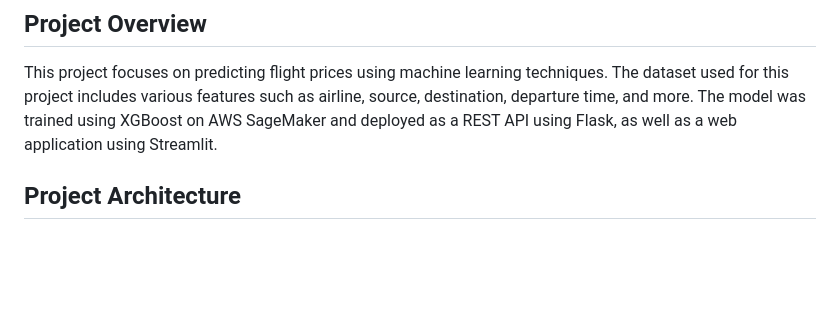
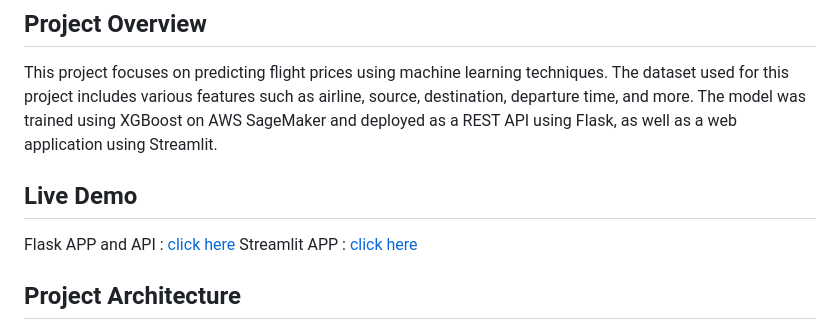
Before and after one commit to MJshah001/Flight-Price-Prediction, a Markdown page: README.md, the part around the change. Rendered like a GitHub page; blank space fills up the shorter version.

```diff
--- a/README.md
+++ b/README.md
@@ -2,6 +2,10 @@
 
 ## Project Overview
 This project focuses on predicting flight prices using machine learning techniques. The dataset used for this project includes various features such as airline, source, destination, departure time, and more. The model was trained using XGBoost on AWS SageMaker and deployed as a REST API using Flask, as well as a web application using Streamlit.
+
+##  Live Demo
+Flask APP and API : [click here](https://flask-ml-project-flight-price-prediction.onrender.com/)
+Streamlit APP : [click here](https://flight-price-prediction-aws-sagemaker-machine-learning-project.streamlit.app/)
 
 ## Project Architecture
 The project is divided into three major sections: **Data Preprocessing & Feature Engineering**, **Model Training**, and **Deployment**.
```
